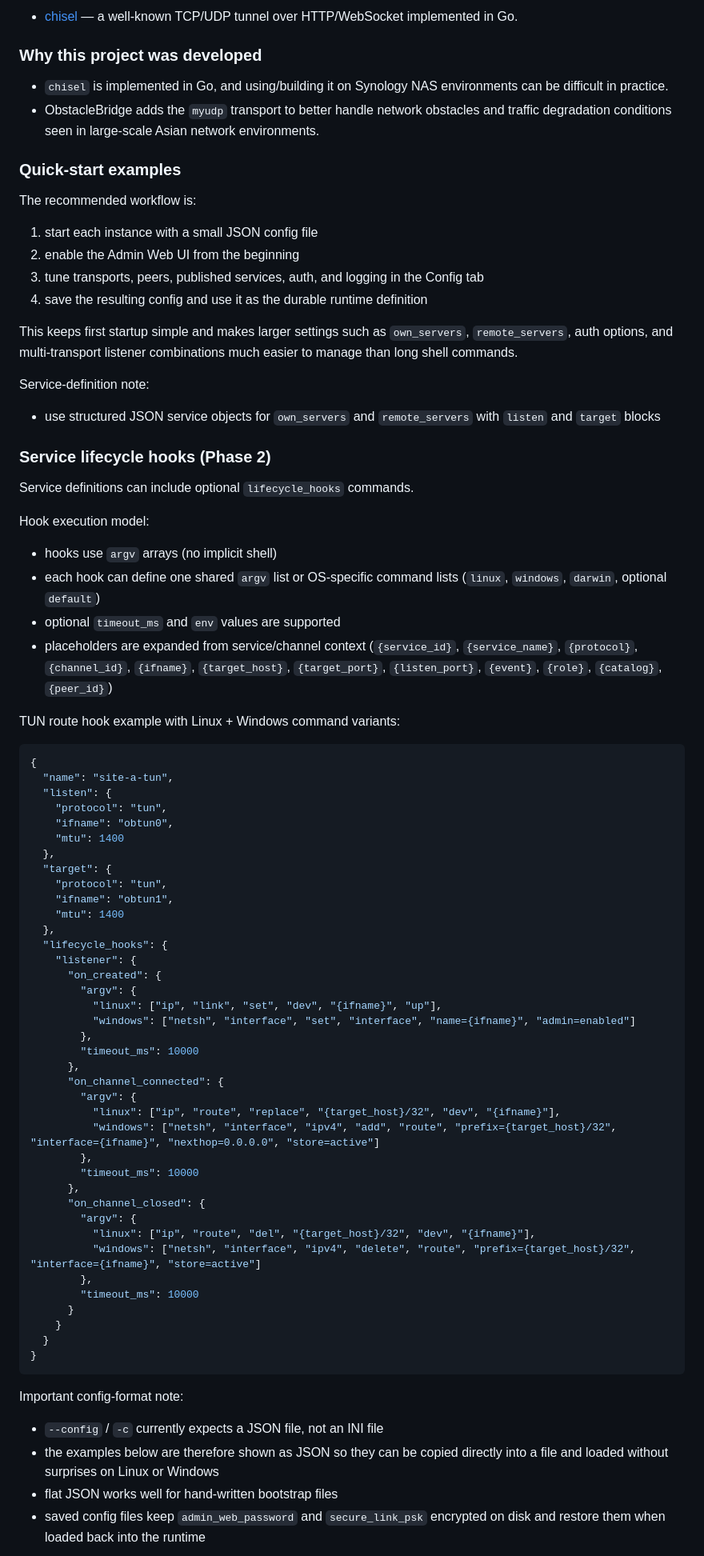
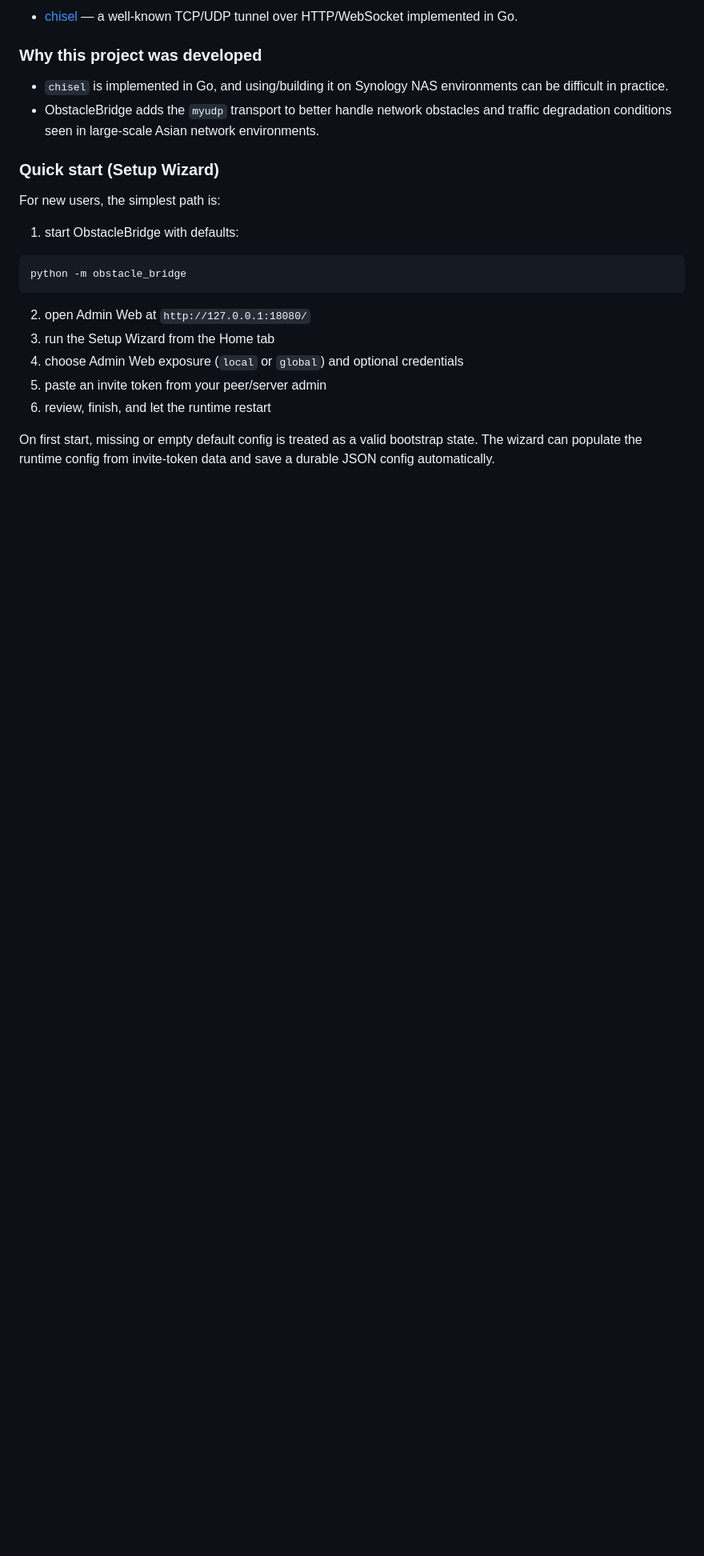
Before and after one commit to ohnoohweh/briidge_lossy, a Markdown page: README.md, the part around one of its changes. Shown at 80% size. Rendered like a GitHub page; blank space fills up the shorter version.

````diff
--- a/README.md
+++ b/README.md
@@ -26,78 +26,20 @@ The complete whitepaper is available as a rendered preview at [`docs/WHITEPAPER.
 - `chisel` is implemented in Go, and using/building it on Synology NAS environments can be difficult in practice.
 - ObstacleBridge adds the `myudp` transport to better handle network obstacles and traffic degradation conditions seen in large-scale Asian network environments.
 
-### Quick-start examples
-The recommended workflow is:
+### Quick start (Setup Wizard)
+For new users, the simplest path is:
 
-1. start each instance with a small JSON config file
-2. enable the Admin Web UI from the beginning
-3. tune transports, peers, published services, auth, and logging in the Config tab
-4. save the resulting config and use it as the durable runtime definition
+1. start ObstacleBridge with defaults:
 
-This keeps first startup simple and makes larger settings such as `own_servers`, `remote_servers`, auth options, and multi-transport listener combinations much easier to manage than long shell commands.
-
-Service-definition note:
-
-- use structured JSON service objects for `own_servers` and `remote_servers` with `listen` and `target` blocks
-
-### Service lifecycle hooks (Phase 2)
-
-Service definitions can include optional `lifecycle_hooks` commands.
-
-Hook execution model:
-
-- hooks use `argv` arrays (no implicit shell)
-- each hook can define one shared `argv` list or OS-specific command lists (`linux`, `windows`, `darwin`, optional `default`)
-- optional `timeout_ms` and `env` values are supported
-- placeholders are expanded from service/channel context (`{service_id}`, `{service_name}`, `{protocol}`, `{channel_id}`, `{ifname}`, `{target_host}`, `{target_port}`, `{listen_port}`, `{event}`, `{role}`, `{catalog}`, `{peer_id}`)
-
-TUN route hook example with Linux + Windows command variants:
-
-```json
-{
-  "name": "site-a-tun",
-  "listen": {
-    "protocol": "tun",
-    "ifname": "obtun0",
-    "mtu": 1400
-  },
-  "target": {
-    "protocol": "tun",
-    "ifname": "obtun1",
-    "mtu": 1400
-  },
-  "lifecycle_hooks": {
-    "listener": {
-      "on_created": {
-        "argv": {
-          "linux": ["ip", "link", "set", "dev", "{ifname}", "up"],
-          "windows": ["netsh", "interface", "set", "interface", "name={ifname}", "admin=enabled"]
-        },
-        "timeout_ms": 10000
-      },
-      "on_channel_connected": {
-        "argv": {
-          "linux": ["ip", "route", "replace", "{target_host}/32", "dev", "{ifname}"],
-          "windows": ["netsh", "interface", "ipv4", "add", "route", "prefix={target_host}/32", "interface={ifname}", "nexthop=0.0.0.0", "store=active"]
-        },
-        "timeout_ms": 10000
-      },
-      "on_channel_closed": {
-        "argv": {
-          "linux": ["ip", "route", "del", "{target_host}/32", "dev", "{ifname}"],
-          "windows": ["netsh", "interface", "ipv4", "delete", "route", "prefix={target_host}/32", "interface={ifname}", "store=active"]
-        },
-        "timeout_ms": 10000
-      }
-    }
-  }
-}
+```bash
+python -m obstacle_bridge
 ```
 
-Important config-format note:
+2. open Admin Web at `http://127.0.0.1:18080/`
+3. run the Setup Wizard from the Home tab
+4. choose Admin Web exposure (`local` or `global`) and optional credentials
+5. paste an invite token from your peer/server admin
+6. review, finish, and let the runtime restart
 
-- `--config` / `-c` currently expects a JSON file, not an INI file
-- the examples below are therefore shown as JSON so they can be copied directly into a file and loaded without surprises on Linux or Windows
-- flat JSON works well for hand-written bootstrap files
-- saved config files keep `admin_web_password` and `secure_link_psk` encrypted on disk and restore them when loaded back into the runtime
+On first start, missing or empty default config is treated as a valid bootstrap state. The wizard can populate the runtime config from invite-token data and save a durable JSON config automatically.
 
````
Also changed, not shown: other parts of README.md (+72 -45 lines).
